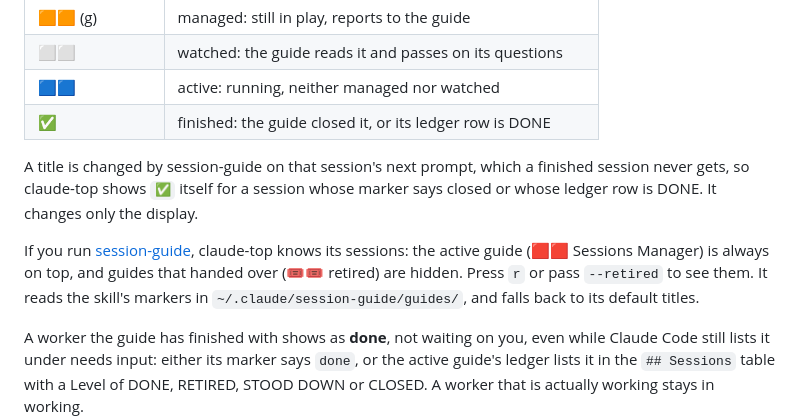
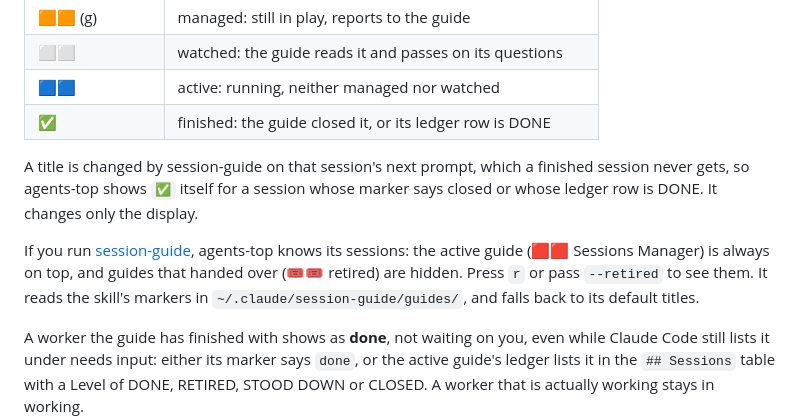
Before and after one commit to jachai/claude-top, a Markdown page: README.md, the part around one of its changes. Drawn GitHub-style.

```diff
--- a/README.md
+++ b/README.md
@@ -73,9 +74,9 @@ The top bar shows a legend of its title colors, once you have used it here: 🟥
 | 🟦🟦 | active: running, neither managed nor watched |
 | ✅ | finished: the guide closed it, or its ledger row is DONE |
 
-A title is changed by session-guide on that session's next prompt, which a finished session never gets, so claude-top shows `✅` itself for a session whose marker says closed or whose ledger row is DONE. It changes only the display.
+A title is changed by session-guide on that session's next prompt, which a finished session never gets, so agents-top shows `✅` itself for a session whose marker says closed or whose ledger row is DONE. It changes only the display.
 
-If you run [session-guide](https://github.com/jachai/session-guide), claude-top knows its sessions: the active guide (🟥🟥 Sessions Manager) is always on top, and guides that handed over (🎟️🎟️ retired) are hidden. Press `r` or pass `--retired` to see them. It reads the skill's markers in `~/.claude/session-guide/guides/`, and falls back to its default titles.
+If you run [session-guide](https://github.com/jachai/session-guide), agents-top knows its sessions: the active guide (🟥🟥 Sessions Manager) is always on top, and guides that handed over (🎟️🎟️ retired) are hidden. Press `r` or pass `--retired` to see them. It reads the skill's markers in `~/.claude/session-guide/guides/`, and falls back to its default titles.
 
 A worker the guide has finished with shows as **done**, not waiting on you, even while Claude Code still lists it under needs input: either its marker says `done`, or the active guide's ledger lists it in the `## Sessions` table with a Level of DONE, RETIRED, STOOD DOWN or CLOSED. A worker that is actually working stays in working.
 
```
Also changed, not shown: other parts of README.md (+30 -21 lines), CHANGELOG.md (+9 -0 lines), CONTRIBUTING.md (+3 -3 lines), docs/demo.gif, docs/screenshot.png, docs/social-preview.png, 6 other files.
